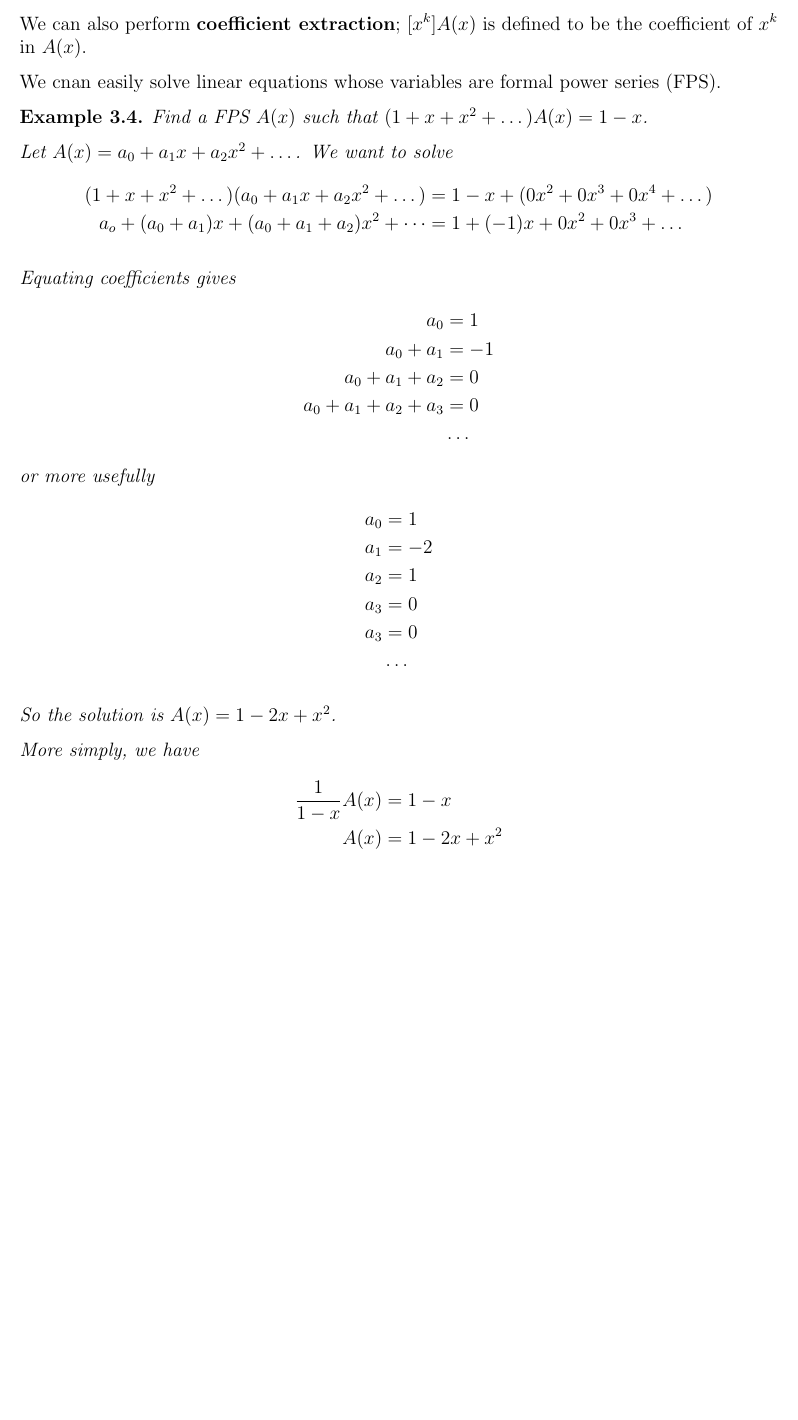
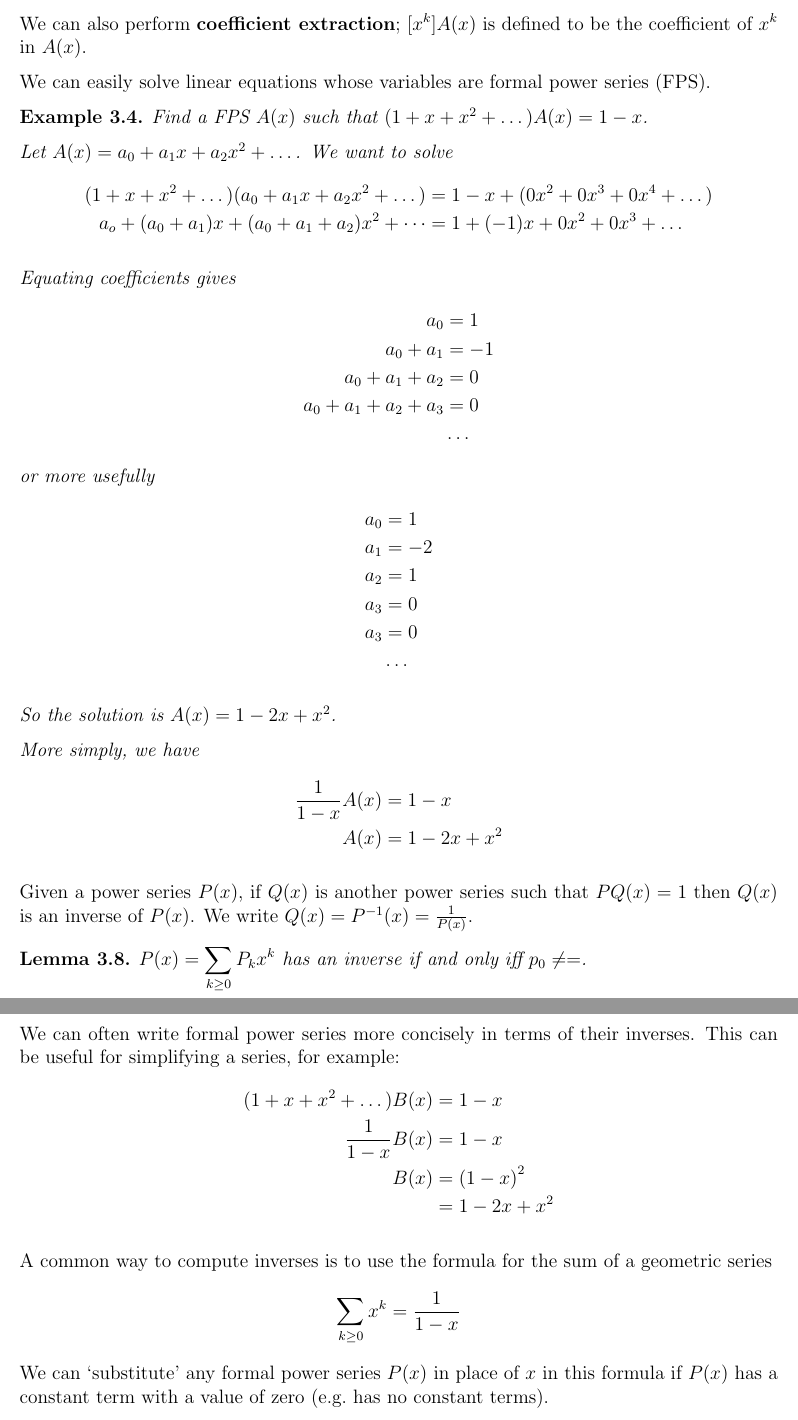
Before and after one commit to nikklassen/kevin-notes, a LaTeX document (2b/math239/math239.tex): part of page 6 of 6 before the commit and two parts of pages 6 and 7 of 7 after it, the two joined at a grey line, cut so that both start at the same text, the shorter picture padded with empty space. Compiled offline with pdfLaTeX.

Commit message:
Friday, May 16th

```diff
--- a/2b/math239/math239.tex
+++ b/2b/math239/math239.tex
@@ -205,7 +205,7 @@ We often treat formal power series as actual power series when using them. If $A
 
 We can also perform {\bf coefficient extraction}; $[x^k]A(x)$ is defined to be the coefficient of $x^k$ in $A(x)$.
 
-We cnan easily solve linear equations whose variables are formal power series (FPS).
+We can easily solve linear equations whose variables are formal power series (FPS).
 
 \begin{example}
 Find a FPS $A(x)$ such that $(1 + x + x^2 + \dots)A(x) = 1-x$.
@@ -243,4 +243,22 @@ A(x) &= 1 -2x + x^2
 \end{align*}
 \end{example}
 
+Given a power series $P(x)$, if $Q(x)$ is another power series such that $PQ(x) = 1$ then $Q(x)$ is an inverse of $P(x)$. We write $Q(x) = P^{-1}(x) = \frac{1}{P(x)}$.
+
+\begin{lemma}
+$P(x) = \displaystyle\sum_{k \geq 0} P_k x^k$ has an inverse if and only iff $p_0 \neq =$.
+\end{lemma}
+
+We can often write formal power series more concisely in terms of their inverses. This can be useful for simplifying a series, for example:
+\begin{align*}
+(1 + x + x^2 + \dots) B(x) &= 1-x\\
+\frac{1}{1-x} B(x) &= 1 - x\\
+B(x) &= {(1-x)}^2\\
+&= 1 -2x  + x^2
+\end{align*}
+
+A common way to compute inverses is to use the formula for the sum of a geometric series \[ \sum_{k\geq 0} x^k = \frac{1}{1-x} \] We can `substitute' any formal power series $P(x)$ in place of $x$ in this formula if $P(x)$ has a constant term with a value of zero (e.g.\ has no constant terms).
+
+
+
 \end{document}
```
Also changed, not shown: 2b/msci261/msci261.tex (+2 -1 lines), 2b/math239/math239.pdf, 2b/msci261/msci261.pdf.
